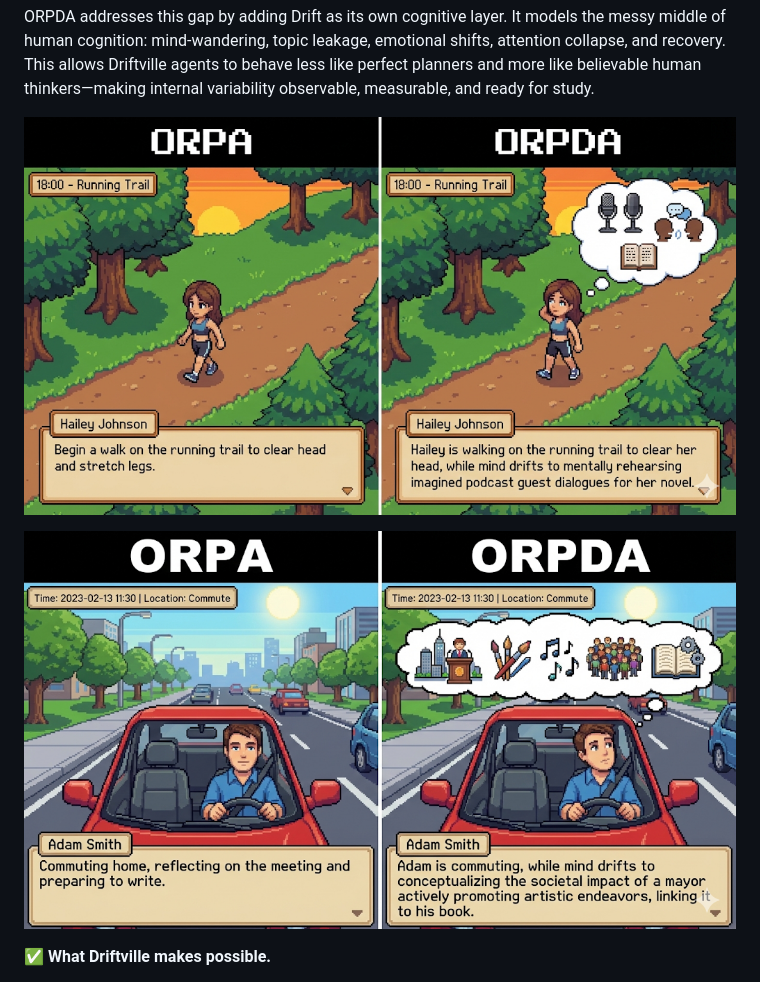
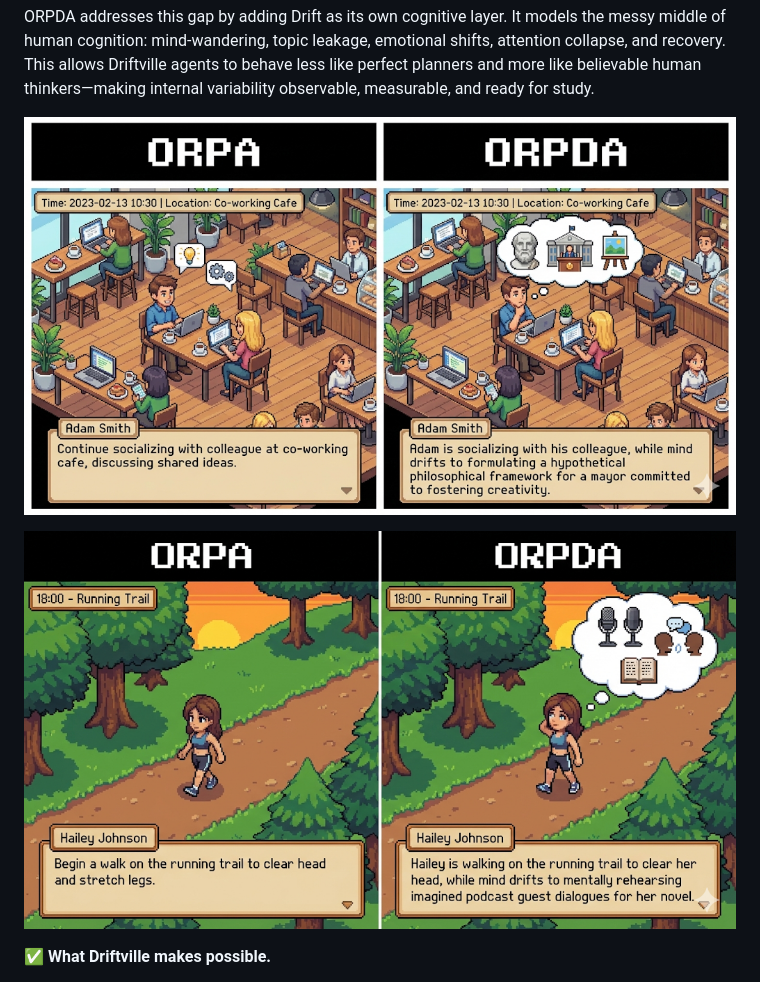
Before and after one commit to jaelin215/Driftville_Agent, a Markdown page: README.md, the part around the change. GitHub-like rendering; pictures changed too: app/img/rpg_adam_smith.png.

```diff
--- a/README.md
+++ b/README.md
@@ -35,11 +35,11 @@ Humans don’t think in straight lines. We drift, loop, ruminate, get distracted
 ORPDA addresses this gap by adding Drift as its own cognitive layer. It models the messy middle of human cognition: mind-wandering, topic leakage, emotional shifts, attention collapse, and recovery. This allows Driftville agents to behave less like perfect planners and more like believable human thinkers—making internal variability observable, measurable, and ready for study.
 
 <p align="center">
-  <img src="app/img/rpg_hailey_johnson.png" alt="RPG NPC example2">
+  <img src="app/img/rpg_adam_smith.png" alt="RPG NPC example">
 </p>
 
 <p align="center">
-  <img src="app/img/rpg_adam_smith.png" alt="RPG NPC example">
+  <img src="app/img/rpg_hailey_johnson.png" alt="RPG NPC example2">
 </p>
 
 **✅ What Driftville makes possible.**
```
